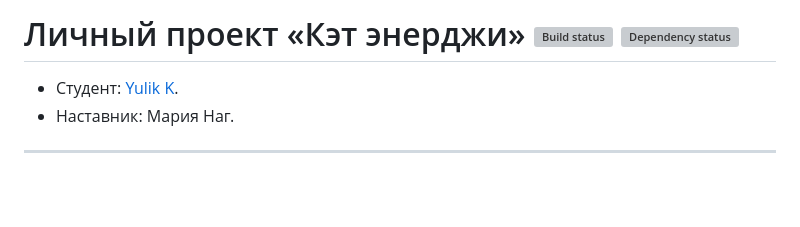
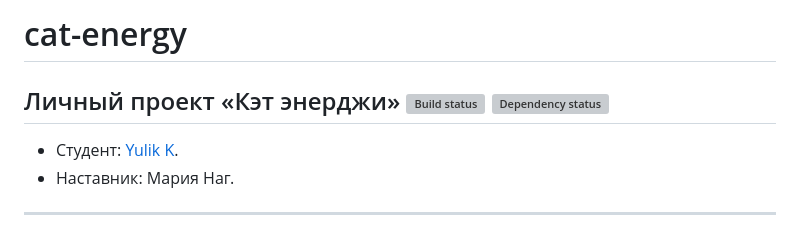
Before and after one commit to YulikK/cat-energy, a Markdown page: Readme.md, the part around the change. GitHub-like rendering; blank space fills up the shorter version; grey boxes are pictures that could not be loaded.

```diff
--- a/Readme.md
+++ b/Readme.md
@@ -1,4 +1,6 @@
-# Личный проект «Кэт энерджи» [![Build status][travis-image]][travis-url] [![Dependency status][dependency-image]][dependency-url]
+# cat-energy
+
+## Личный проект «Кэт энерджи» [![Build status][travis-image]][travis-url] [![Dependency status][dependency-image]][dependency-url]
 
 * Студент: [Yulik K](https://up.htmlacademy.ru/adaptive/18/user/1150911).
 * Наставник: Мария Наг.
```
